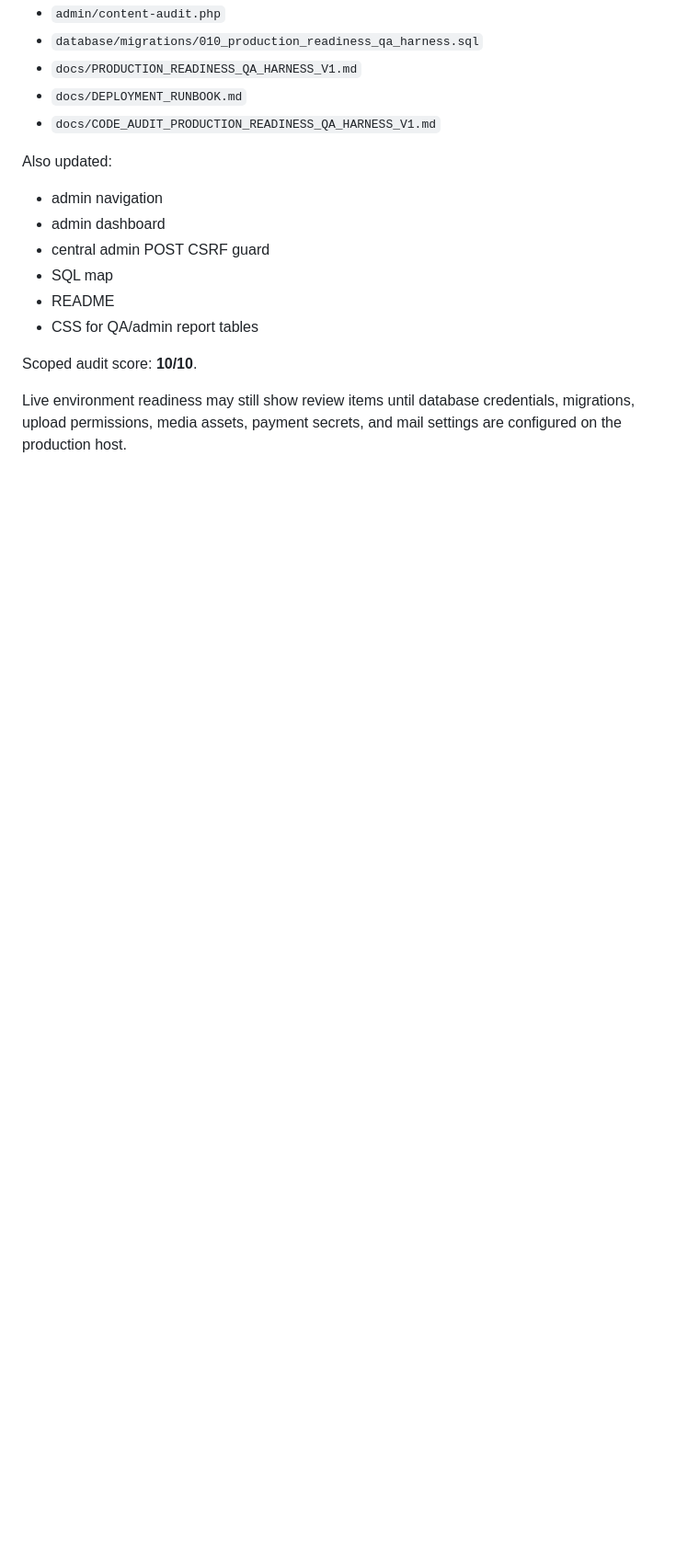
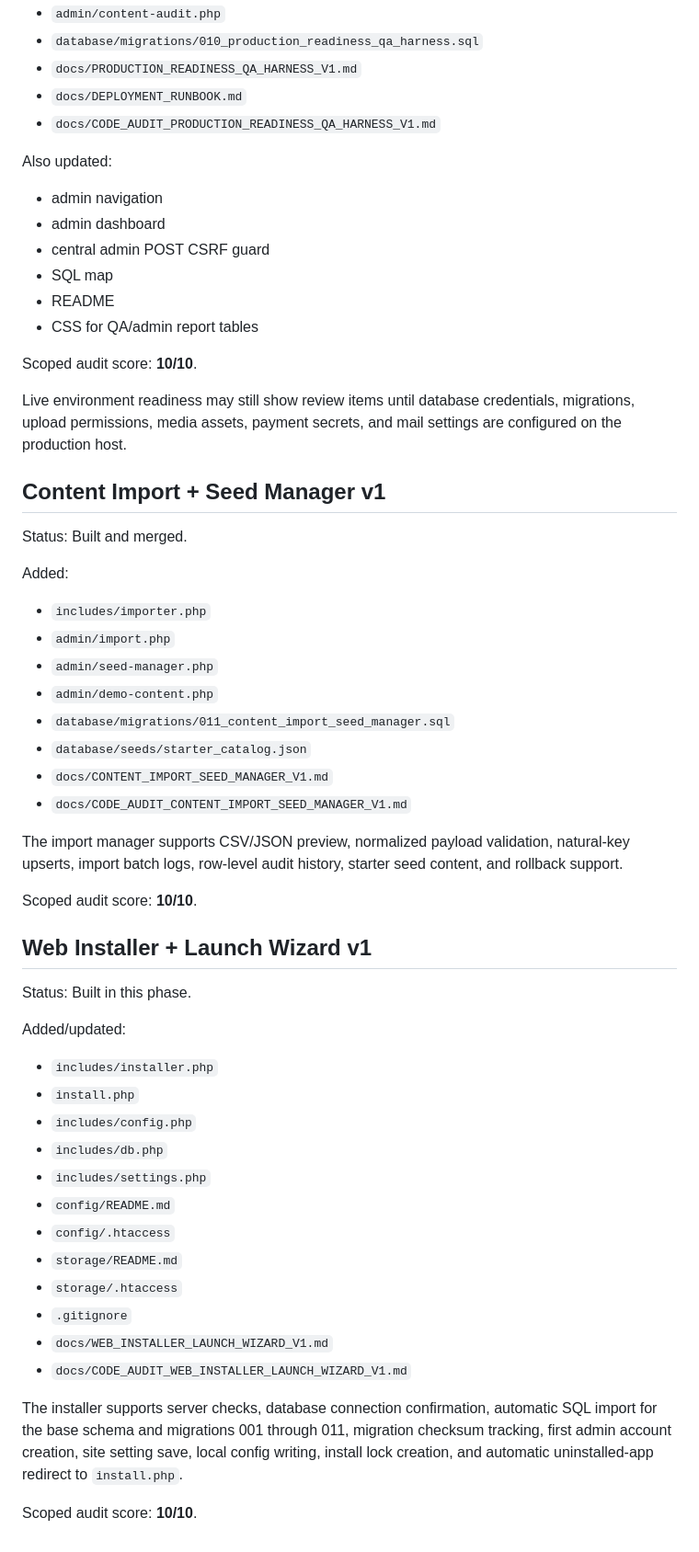
Before and after one commit to bigriversocial74/stonefellow-membership-platform, a Markdown page: docs/STONEFELLOW_BUILD_STATUS.md, the part around the change. Shown at 92% size. Rendered like a GitHub page; blank space fills up the shorter version.

Commit message:
Update build status for web installer phase

```diff
--- a/docs/STONEFELLOW_BUILD_STATUS.md
+++ b/docs/STONEFELLOW_BUILD_STATUS.md
@@ -194,3 +194,45 @@ Also updated:
 Scoped audit score: **10/10**.
 
 Live environment readiness may still show review items until database credentials, migrations, upload permissions, media assets, payment secrets, and mail settings are configured on the production host.
+
+## Content Import + Seed Manager v1
+
+Status: Built and merged.
+
+Added:
+
+- `includes/importer.php`
+- `admin/import.php`
+- `admin/seed-manager.php`
+- `admin/demo-content.php`
+- `database/migrations/011_content_import_seed_manager.sql`
+- `database/seeds/starter_catalog.json`
+- `docs/CONTENT_IMPORT_SEED_MANAGER_V1.md`
+- `docs/CODE_AUDIT_CONTENT_IMPORT_SEED_MANAGER_V1.md`
+
+The import manager supports CSV/JSON preview, normalized payload validation, natural-key upserts, import batch logs, row-level audit history, starter seed content, and rollback support.
+
+Scoped audit score: **10/10**.
+
+## Web Installer + Launch Wizard v1
+
+Status: Built in this phase.
+
+Added/updated:
+
+- `includes/installer.php`
+- `install.php`
+- `includes/config.php`
+- `includes/db.php`
+- `includes/settings.php`
+- `config/README.md`
+- `config/.htaccess`
+- `storage/README.md`
+- `storage/.htaccess`
+- `.gitignore`
+- `docs/WEB_INSTALLER_LAUNCH_WIZARD_V1.md`
+- `docs/CODE_AUDIT_WEB_INSTALLER_LAUNCH_WIZARD_V1.md`
+
+The installer supports server checks, database connection confirmation, automatic SQL import for the base schema and migrations 001 through 011, migration checksum tracking, first admin account creation, site setting save, local config writing, install lock creation, and automatic uninstalled-app redirect to `install.php`.
+
+Scoped audit score: **10/10**.
```
